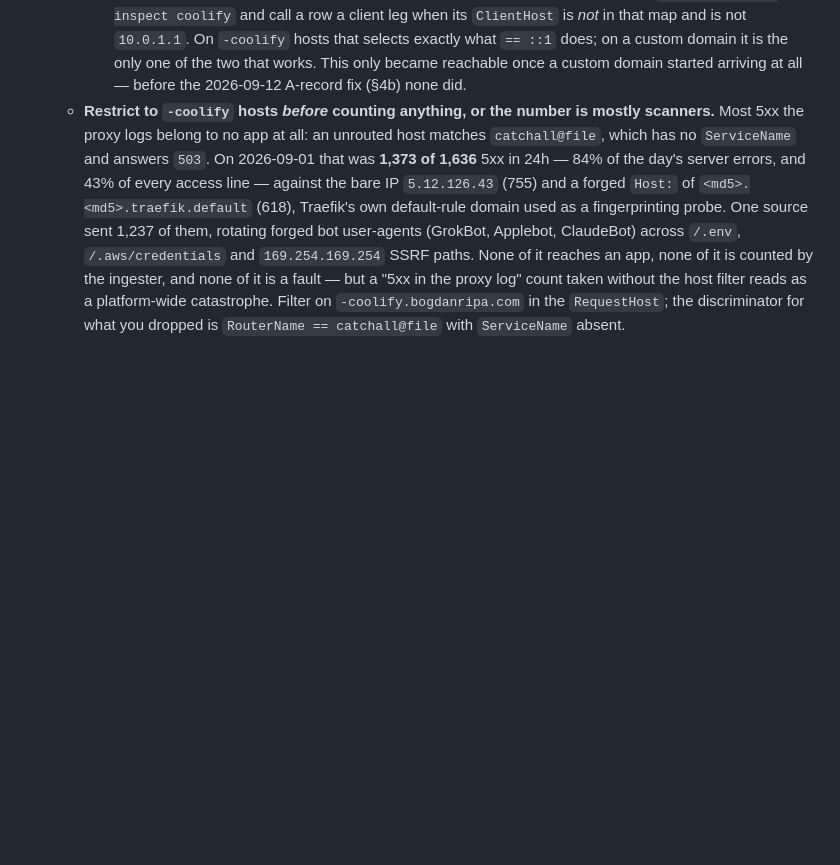
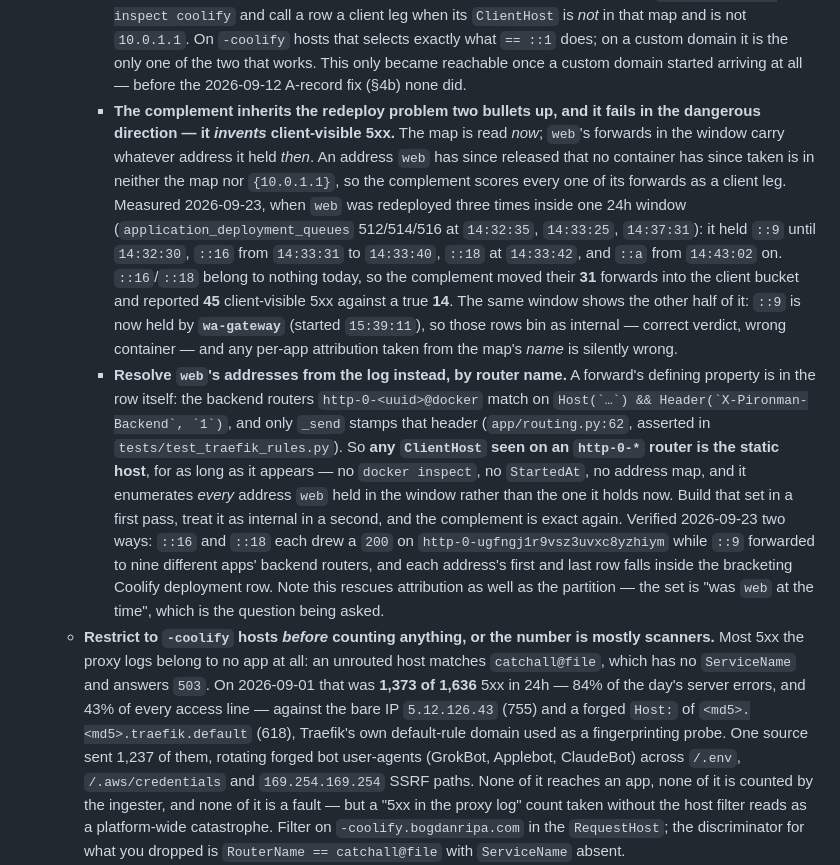
Before and after one commit to bogdanripa/pironman, a Markdown page: ARCHITECTURE.md, the part around the change. Rendered like a GitHub page; blank space fills up the shorter version.

Commit message:
docs: the client-leg complement breaks across a web redeploy
The 2026-09-19 complement rule — a client leg is a ClientHost absent from
the coolify network's container map — reads the map now but classifies
forwards that carry the address web held then. An address web has released
that nothing has since taken is in no map, so its forwards score as client
legs.

Measured on the 2026-09-23 window, in which web was redeployed three times
(Coolify deployment rows 512/514/516). web held ::9, then ::16, then ::18,
then ::a; ::16 and ::18 belong to nothing now, so 31 internal forwards moved
into the client bucket and the partition reported 45 client-visible 5xx
against a true 14. Separately ::9 is now wa-gateway's, so those rows bin
internal under the wrong app's name.

Records the fix that needs neither the address map nor StartedAt: any
ClientHost seen on an http-0-* router is the static host, since those rules
match on the X-Pironman-Backend header that only _send stamps. Confirmed
two ways — ::16 and ::18 each drew a 200 on tasks' backend router and ::9
forwarded to nine apps' backend routers, and each address's lifetime falls
inside its bracketing deployment record.

Co-Authored-By: Claude Opus 5 <noreply@anthropic.com>
Claude-Session: https://claude.ai/code/session_01Dng9V4EuBnehLSZwi5KWwQ

```diff
--- a/ARCHITECTURE.md
+++ b/ARCHITECTURE.md
@@ -1636,6 +1636,36 @@ flows through: the Traefik access log** — nothing is installed per app.
       what `== ::1` does; on a custom domain it is the only one of the two that
       works. This only became reachable once a custom domain started arriving at
       all — before the 2026-09-12 A-record fix (§4b) none did.
+    - **The complement inherits the redeploy problem two bullets up, and it fails
+      in the dangerous direction — it *invents* client-visible 5xx.** The map is
+      read *now*; `web`'s forwards in the window carry whatever address it held
+      *then*. An address `web` has since released that no container has since
+      taken is in neither the map nor `{10.0.1.1}`, so the complement scores every
+      one of its forwards as a client leg. Measured 2026-09-23, when `web` was
+      redeployed three times inside one 24h window (`application_deployment_queues`
+      512/514/516 at `14:32:35`, `14:33:25`, `14:37:31`): it held `::9` until
+      `14:32:30`, `::16` from `14:33:31` to `14:33:40`, `::18` at `14:33:42`, and
+      `::a` from `14:43:02` on. `::16`/`::18` belong to nothing today, so the
+      complement moved their **31** forwards into the client bucket and reported
+      **45** client-visible 5xx against a true **14**. The same window shows the
+      other half of it: `::9` is now held by **`wa-gateway`** (started `15:39:11`),
+      so those rows bin as internal — correct verdict, wrong container — and any
+      per-app attribution taken from the map's *name* is silently wrong.
+    - **Resolve `web`'s addresses from the log instead, by router name.** A
+      forward's defining property is in the row itself: the backend routers
+      `http-0-<uuid>@docker` match on
+      ``Host(`…`) && Header(`X-Pironman-Backend`, `1`)``, and only `_send` stamps
+      that header (`app/routing.py:62`, asserted in `tests/test_traefik_rules.py`).
+      So **any `ClientHost` seen on an `http-0-*` router is the static host**, for
+      as long as it appears — no `docker inspect`, no `StartedAt`, no address map,
+      and it enumerates *every* address `web` held in the window rather than the
+      one it holds now. Build that set in a first pass, treat it as internal in a
+      second, and the complement is exact again. Verified 2026-09-23 two ways:
+      `::16` and `::18` each drew a `200` on `http-0-ugfngj1r9vsz3uvxc8yzhiym`
+      while `::9` forwarded to nine different apps' backend routers, and each
+      address's first and last row falls inside the bracketing Coolify deployment
+      row. Note this rescues attribution as well as the partition — the set is
+      "was `web` at the time", which is the question being asked.
   - **Restrict to `-coolify` hosts *before* counting anything, or the number is
     mostly scanners.** Most 5xx the proxy logs belong to no app at all: an
     unrouted host matches `catchall@file`, which has no `ServiceName` and answers
```
Also changed, not shown: CLAUDE.md (+1 -0 lines).
